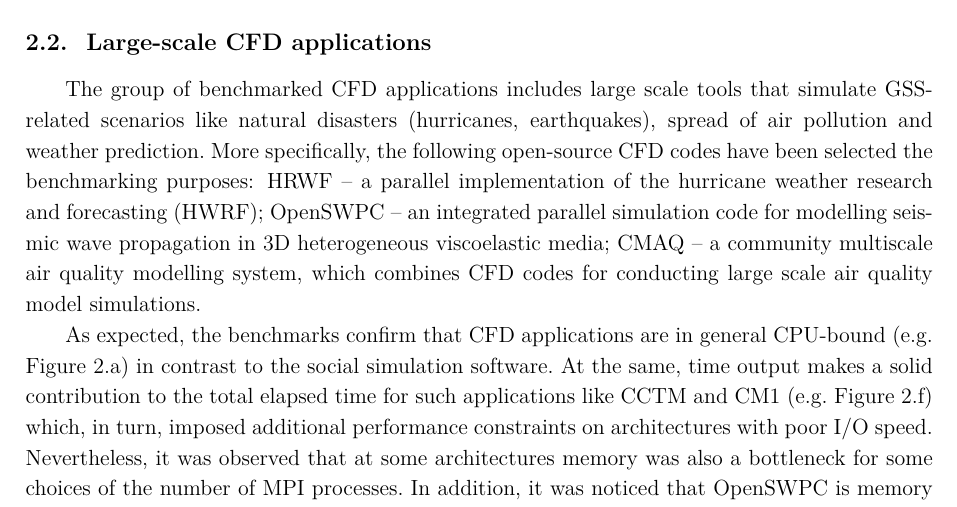
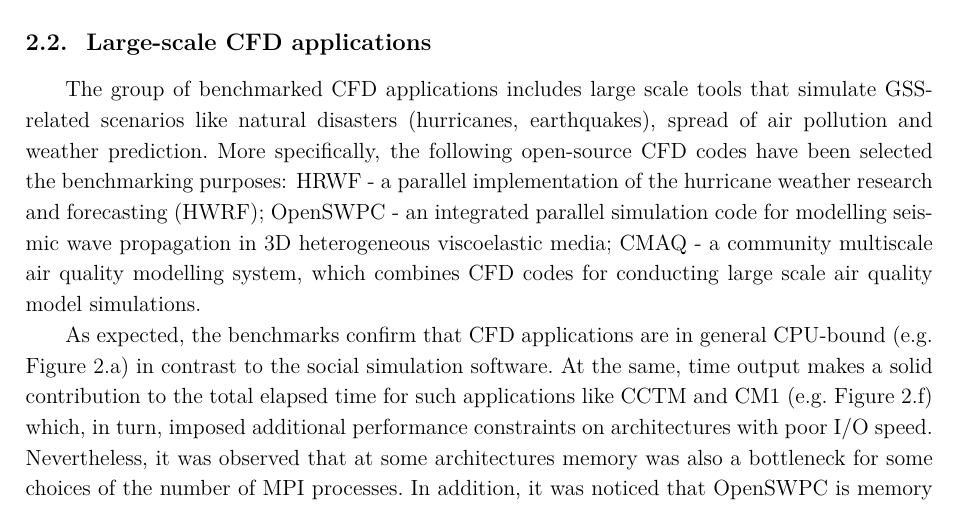
Before and after one commit to SGo-Go/2019_superfri_paper, a LaTeX document (paper.tex, which reads analysis.tex): part of page 10 of 16, cut so that both start at the same text. Compiled offline with pdfLaTeX.

Commit message:
Editorial changes: "-" characters

```diff
--- a/analysis.tex
+++ b/analysis.tex
@@ -106,7 +106,7 @@ and about hardware bottlenecks discussed in this subsection.
 
 \subsection{Large-scale CFD applications}
 
-The group of benchmarked CFD applications includes large scale tools that simulate GSS-related scenarios like natural disasters (hurricanes, earthquakes), spread of air pollution and weather prediction. More specifically, the following open-source CFD codes have been selected the benchmarking purposes: HRWF – a parallel implementation of the hurricane weather research and forecasting (HWRF); OpenSWPC – an integrated parallel simulation code for modelling seismic wave propagation in 3D heterogeneous viscoelastic media; CMAQ – a community multiscale air quality modelling system, which combines CFD codes for conducting large scale air quality model simulations.
+The group of benchmarked CFD applications includes large scale tools that simulate GSS-related scenarios like natural disasters (hurricanes, earthquakes), spread of air pollution and weather prediction. More specifically, the following open-source CFD codes have been selected the benchmarking purposes: HRWF - a parallel implementation of the hurricane weather research and forecasting (HWRF); OpenSWPC - an integrated parallel simulation code for modelling seismic wave propagation in 3D heterogeneous viscoelastic media; CMAQ - a community multiscale air quality modelling system, which combines CFD codes for conducting large scale air quality model simulations.
 
 As expected, the benchmarks confirm that CFD applications are in general CPU-bound (e.g. Figure~\ref{fig:openswpc_scalability}) in contrast to the social simulation software. At the same, time output makes a solid contribution to the total elapsed time for such applications like CCTM and CM1 (e.g. Figure~\ref{fig:cm1_intel_gold}) which, in turn, imposed additional performance constraints on architectures with poor I/O speed. Nevertheless, it was observed that at some architectures memory was also a bottleneck for some choices of the number of MPI processes. In addition, it was noticed that OpenSWPC is memory bound for the small number of MPI processes. The relevant information about scalability of the benchmarked CFD applications and hardware bottlenecks is outlined it Table~\ref{tab:bottlenecks_cfd_hardware}.
 
```
